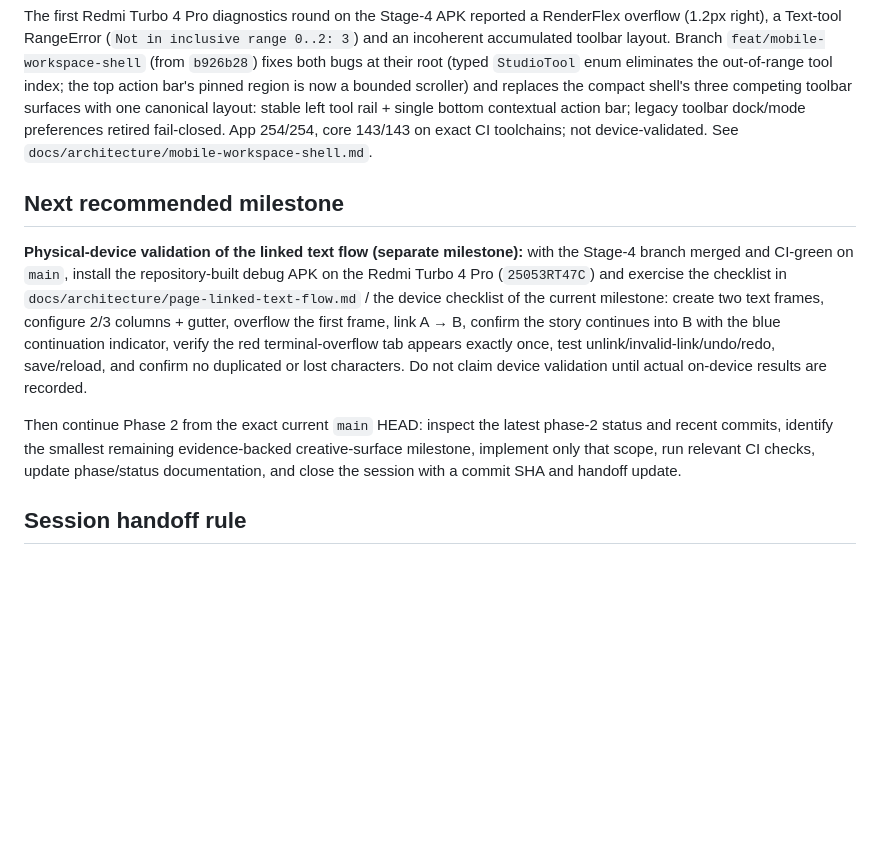
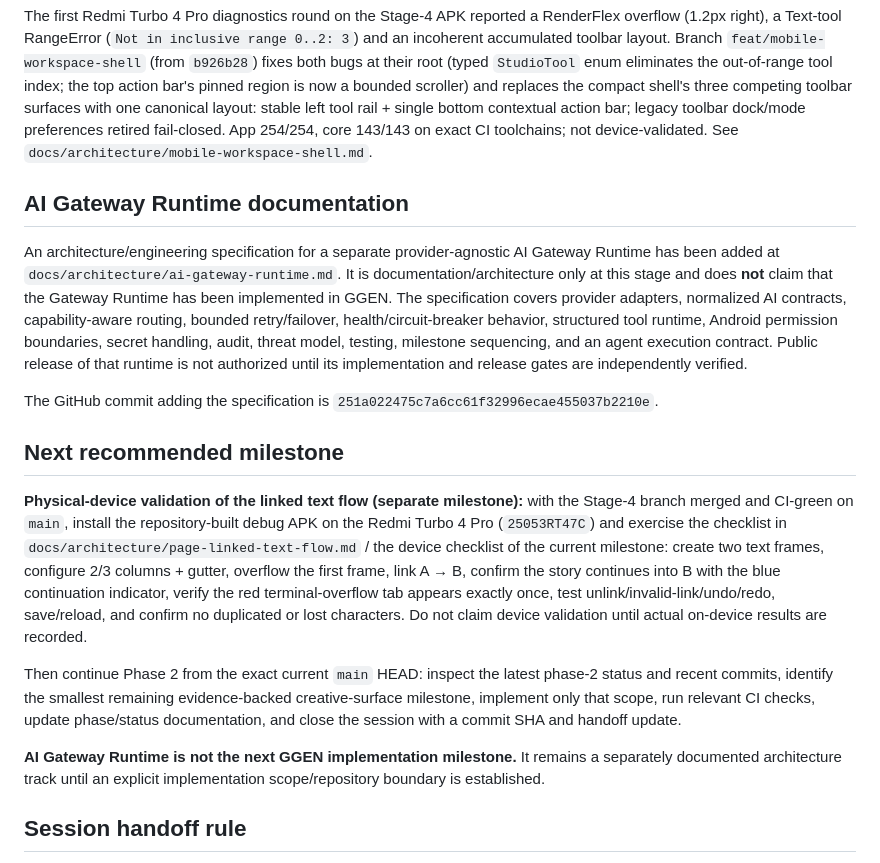
Before and after one commit to soobujmiah/ggen, a Markdown page: CURRENT_STATE.md, the part around the change. Drawn GitHub-style; blank space fills up the shorter version.

Commit message:
docs: record AI Gateway architecture track in current state

```diff
--- a/CURRENT_STATE.md
+++ b/CURRENT_STATE.md
@@ -43,12 +43,20 @@ Source of truth: GitHub repository state, tests/CI evidence, and documented phys
 
 The first Redmi Turbo 4 Pro diagnostics round on the Stage-4 APK reported a RenderFlex overflow (1.2px right), a Text-tool RangeError (`Not in inclusive range 0..2: 3`) and an incoherent accumulated toolbar layout. Branch `feat/mobile-workspace-shell` (from `b926b28`) fixes both bugs at their root (typed `StudioTool` enum eliminates the out-of-range tool index; the top action bar's pinned region is now a bounded scroller) and replaces the compact shell's three competing toolbar surfaces with one canonical layout: stable left tool rail + single bottom contextual action bar; legacy toolbar dock/mode preferences retired fail-closed. App 254/254, core 143/143 on exact CI toolchains; not device-validated. See `docs/architecture/mobile-workspace-shell.md`.
 
+## AI Gateway Runtime documentation
+
+An architecture/engineering specification for a separate provider-agnostic AI Gateway Runtime has been added at `docs/architecture/ai-gateway-runtime.md`. It is documentation/architecture only at this stage and does **not** claim that the Gateway Runtime has been implemented in GGEN. The specification covers provider adapters, normalized AI contracts, capability-aware routing, bounded retry/failover, health/circuit-breaker behavior, structured tool runtime, Android permission boundaries, secret handling, audit, threat model, testing, milestone sequencing, and an agent execution contract. Public release of that runtime is not authorized until its implementation and release gates are independently verified.
+
+The GitHub commit adding the specification is `251a022475c7a6cc61f32996ecae455037b2210e`.
+
 ## Next recommended milestone
 
 **Physical-device validation of the linked text flow (separate milestone):** with the Stage-4 branch merged and CI-green on `main`, install the repository-built debug APK on the Redmi Turbo 4 Pro (`25053RT47C`) and exercise the checklist in `docs/architecture/page-linked-text-flow.md` / the device checklist of the current milestone: create two text frames, configure 2/3 columns + gutter, overflow the first frame, link A → B, confirm the story continues into B with the blue continuation indicator, verify the red terminal-overflow tab appears exactly once, test unlink/invalid-link/undo/redo, save/reload, and confirm no duplicated or lost characters. Do not claim device validation until actual on-device results are recorded.
 
 Then continue Phase 2 from the exact current `main` HEAD: inspect the latest phase-2 status and recent commits, identify the smallest remaining evidence-backed creative-surface milestone, implement only that scope, run relevant CI checks, update phase/status documentation, and close the session with a commit SHA and handoff update.
 
+**AI Gateway Runtime is not the next GGEN implementation milestone.** It remains a separately documented architecture track until an explicit implementation scope/repository boundary is established.
+
 ## Session handoff rule
 
 A new AI must reconstruct state from this file plus repository evidence. Do not rely on a previous chat session's claims. Before risky/model-switch work, create a named snapshot branch from the known-good HEAD. At session close: review diff/status, run relevant checks, update docs/evidence, commit/push when authorized, record SHA, and leave no unexplained changes.
```
